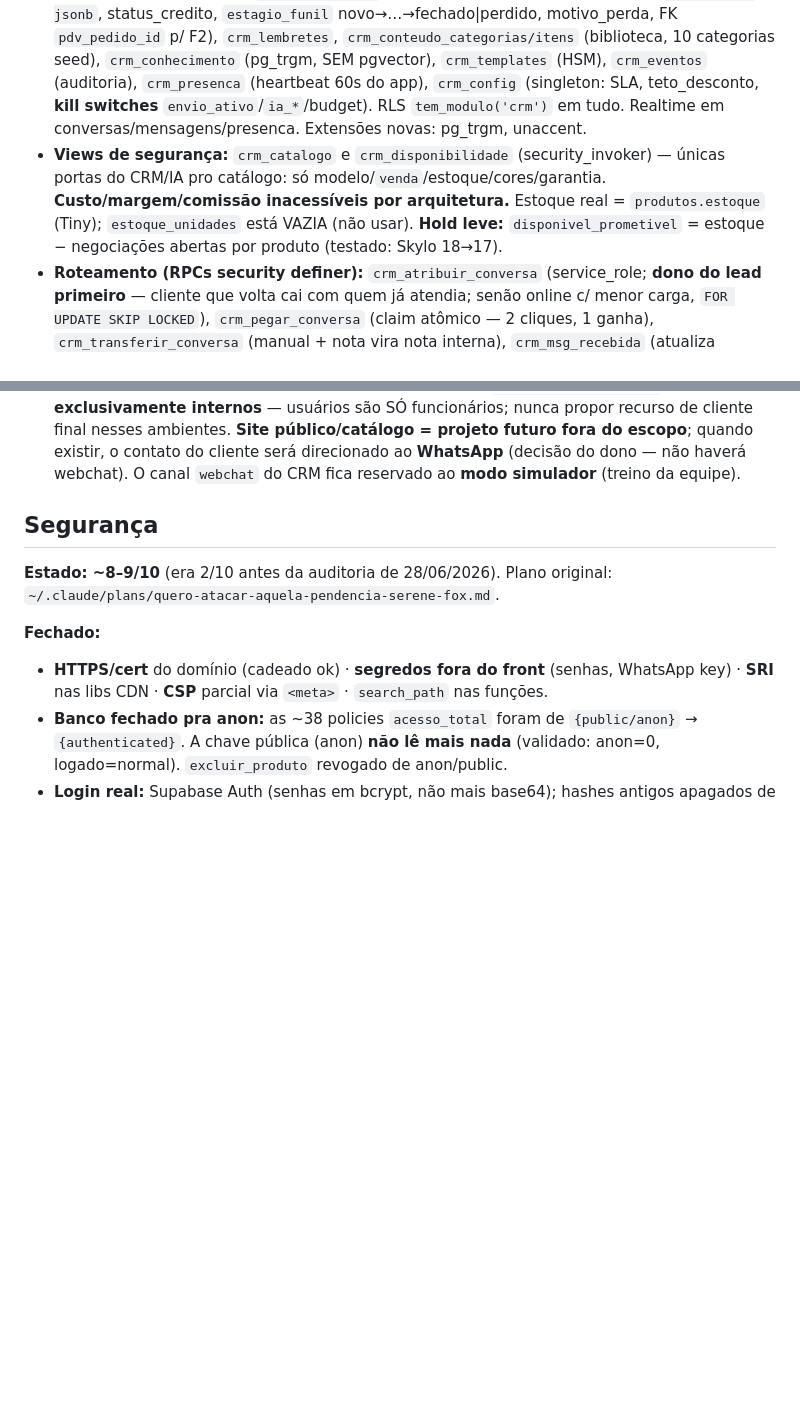
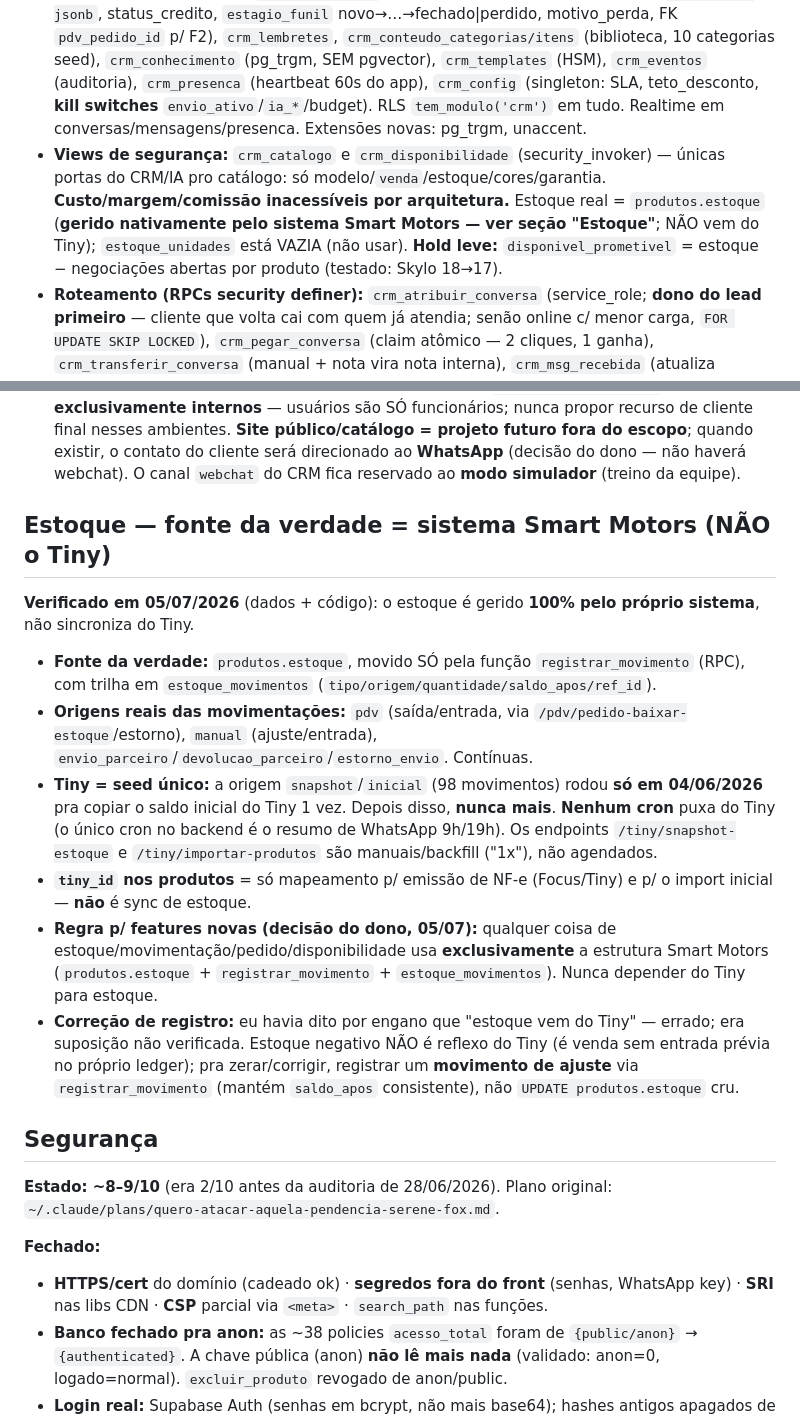
Before and after one commit to gab2ms/smart-motors-frontend, a Markdown page: CLAUDE.md, 2 parts joined by grey strips. Drawn GitHub-style; blank space fills up the shorter version.

Commit message:
Contexto: estoque é gerido pelo sistema Smart Motors, não pelo Tiny (verificado 05/07)
Verificação por dados+código: origem 'snapshot' do Tiny rodou só em 04/06/2026
(seed inicial); movimentações contínuas são todas nativas (pdv/manual/parceiro);
nenhum cron sincroniza do Tiny. Corrige afirmação anterior errada. Regra: features
de estoque usam só produtos.estoque + registrar_movimento + estoque_movimentos.

Co-Authored-By: Claude Opus 4.8 (1M context) <noreply@anthropic.com>

```diff
--- a/CLAUDE.md
+++ b/CLAUDE.md
@@ -43,7 +43,7 @@ Organizado **por assunto** — cada seção traz o **estado atual** daquele tema
 - **O que é:** central de comunicação p/ leads de anúncio (WhatsApp oficial; Instagram/Messenger na F2; TikTok só via Lead Gen — **não existe API de DM do TikTok**). App **dedicado** em React+Vite na **Vercel**: `https://smart-motors-crm.vercel.app` (projeto `smart-motors-crm`; pasta local `~/projetos/Smart Motors/crm/`, repo git próprio). Entrada pelo sistema: item **"CRM / Atendimento"** na sidebar → `abrirCRM()` (gated `_temModulo('crm')`) abre o app **já logado** (SSO: sessão no fragment `#sso=`, consumida e limpa via `history.replaceState`). Plano completo: `~/.claude/plans/preciso-desenvolver-um-crm-jiggly-sutherland.md` (v2, revisado por 5 agentes).
 - **Módulo/permissão:** `crm` (novo). `tem_modulo` atualizado (migração `crm_modulo_permissoes`): admin=tudo, operacional inclui `crm`, vendedores customizado ganharam `"crm"` no `modulos_permitidos`. Front espelhado (`TODOS_MODULOS`, `PERFIS_DEFAULT_MODULOS.operacional`, `NAV_TREE`, intercept no `showPage`). `crm-admin` reservado p/ dashboard/config (admin).
 - **Banco (migrações `crm_*`, 04/07/2026):** tabelas `crm_canais` (regras por canal: janela, template, outbound frio), `crm_contatos` (**unique(canal, canal_user_id)**; N contatos→1 `clientes`; lead≠cliente — só vincula por telefone `crm_casar_cliente_por_telefone`, nunca cria), `crm_conversas` (status aguardando|em_atendimento|ia|finalizada; **dono do lead** = atendente_id; `sla_pausado`; `janela_expira_em`), `crm_mensagens` (append-only, idempotente por unique(canal,canal_message_id), notas internas = remetente `nota_interna`), `crm_saida` (fila durável de envio c/ retry), `crm_negociacoes` (**dossiê da venda**: entrada+forma, `simulacoes jsonb`, status_credito, `estagio_funil` novo→…→fechado|perdido, motivo_perda, FK `pdv_pedido_id` p/ F2), `crm_lembretes`, `crm_conteudo_categorias/itens` (biblioteca, 10 categorias seed), `crm_conhecimento` (pg_trgm, SEM pgvector), `crm_templates` (HSM), `crm_eventos` (auditoria), `crm_presenca` (heartbeat 60s do app), `crm_config` (singleton: SLA, teto_desconto, **kill switches** `envio_ativo`/`ia_*`/budget). RLS `tem_modulo('crm')` em tudo. Realtime em conversas/mensagens/presenca. Extensões novas: pg_trgm, unaccent.
-- **Views de segurança:** `crm_catalogo` e `crm_disponibilidade` (security_invoker) — únicas portas do CRM/IA pro catálogo: só modelo/`venda`/estoque/cores/garantia. **Custo/margem/comissão inacessíveis por arquitetura.** Estoque real = `produtos.estoque` (Tiny); `estoque_unidades` está VAZIA (não usar). **Hold leve:** `disponivel_prometivel` = estoque − negociações abertas por produto (testado: Skylo 18→17).
+- **Views de segurança:** `crm_catalogo` e `crm_disponibilidade` (security_invoker) — únicas portas do CRM/IA pro catálogo: só modelo/`venda`/estoque/cores/garantia. **Custo/margem/comissão inacessíveis por arquitetura.** Estoque real = `produtos.estoque` (**gerido nativamente pelo sistema Smart Motors — ver seção "Estoque"**; NÃO vem do Tiny); `estoque_unidades` está VAZIA (não usar). **Hold leve:** `disponivel_prometivel` = estoque − negociações abertas por produto (testado: Skylo 18→17).
 - **Roteamento (RPCs security definer):** `crm_atribuir_conversa` (service_role; **dono do lead primeiro** — cliente que volta cai com quem já atendia; senão online c/ menor carga, `FOR UPDATE SKIP LOCKED`), `crm_pegar_conversa` (claim atômico — 2 cliques, 1 ganha), `crm_transferir_conversa` (manual + nota vira nota interna), `crm_msg_recebida` (atualiza conversa + reabre janela + rearma SLA). Testado E2E via SQL (atribuição, dono do lead, idempotência de wamid, hold). SLA/redistribuição automática por pg_cron = **F2 (pendente)**.
 - **Edge Functions:** `crm-meta-webhook` (verify_jwt=false; auth = HMAC `X-Hub-Signature-256`; GET hub.challenge; **200 imediato + processa em background**; idempotência; status callbacks nunca regridem; **opt-out SAIR/STOP** marca `opt_in=false`; baixa mídia pro bucket `crm-midia`; ramifica por `object` — WA/IG/Messenger no MESMO endpoint) e `crm-send` (verify_jwt=true; valida **no servidor**: kill switch, opt-out, **janela 24h** → fora dela só template aprovado; fila `crm_saida` com retry; mídia via signed URL). Secrets pendentes (dono): `CRM_META_APP_SECRET`, `CRM_WA_VERIFY_TOKEN`, `CRM_WA_TOKEN`, `CRM_WA_PHONE_NUMBER_ID`.
 - **App (crm/):** Login (email OU nome — mesma RPC `resolver_email_login`), Inbox (filas Aguardando/Meus/Em andamento/IA/Finalizadas, Realtime + **refetch na reconexão**, botão Pegar, quem está online), Conversa (thread, status ✓✓, mídia via signed URL, **nota interna** 📝, pausar SLA, transferir, lembrete, finalizar), painel **Negociação** (funil, modelo c/ disponibilidade prometível ao vivo, entrada/forma, **simulador de parcela** PMT c/ histórico, crédito, desconto auditado em `crm_eventos`), aba **Mensagens rápidas** (preço/estoque AO VIVO do banco + biblioteca por categoria). Tema dark/dourado `#f5c518`/Inter.
@@ -57,6 +57,15 @@ Organizado **por assunto** — cada seção traz o **estado atual** daquele tema
 - **F4+ (não construído):** Instagram/Messenger (App Review) · proposta PDF · gestão da biblioteca no app (upload de mídia) · avisos internos de lead parado via `wa-notify` · IA autônoma ("vende, não negocia" — desconto só humano, trava de arquitetura).
 - **Continuidade de tarefas:** estado vivo em `~/projetos/Smart Motors/_memoria/tarefa-atual.md` (regra no CLAUDE.md raiz — retomada automática após queda de sessão).
 - **Contexto de produto (dono, 05/07/2026):** o sistema (`smartmotorsapp.com.br`) e o CRM são **exclusivamente internos** — usuários são SÓ funcionários; nunca propor recurso de cliente final nesses ambientes. **Site público/catálogo = projeto futuro fora do escopo**; quando existir, o contato do cliente será direcionado ao **WhatsApp** (decisão do dono — não haverá webchat). O canal `webchat` do CRM fica reservado ao **modo simulador** (treino da equipe).
+
+## Estoque — fonte da verdade = sistema Smart Motors (NÃO o Tiny)
+**Verificado em 05/07/2026** (dados + código): o estoque é gerido **100% pelo próprio sistema**, não sincroniza do Tiny.
+- **Fonte da verdade:** `produtos.estoque`, movido SÓ pela função `registrar_movimento` (RPC), com trilha em `estoque_movimentos` (`tipo/origem/quantidade/saldo_apos/ref_id`).
+- **Origens reais das movimentações:** `pdv` (saída/entrada, via `/pdv/pedido-baixar-estoque`/estorno), `manual` (ajuste/entrada), `envio_parceiro`/`devolucao_parceiro`/`estorno_envio`. Contínuas.
+- **Tiny = seed único:** a origem `snapshot`/`inicial` (98 movimentos) rodou **só em 04/06/2026** pra copiar o saldo inicial do Tiny 1 vez. Depois disso, **nunca mais**. **Nenhum cron** puxa do Tiny (o único cron no backend é o resumo de WhatsApp 9h/19h). Os endpoints `/tiny/snapshot-estoque` e `/tiny/importar-produtos` são manuais/backfill ("1x"), não agendados.
+- **`tiny_id` nos produtos** = só mapeamento p/ emissão de NF-e (Focus/Tiny) e p/ o import inicial — **não** é sync de estoque.
+- **Regra p/ features novas (decisão do dono, 05/07):** qualquer coisa de estoque/movimentação/pedido/disponibilidade usa **exclusivamente** a estrutura Smart Motors (`produtos.estoque` + `registrar_movimento` + `estoque_movimentos`). Nunca depender do Tiny para estoque.
+- **Correção de registro:** eu havia dito por engano que "estoque vem do Tiny" — errado; era suposição não verificada. Estoque negativo NÃO é reflexo do Tiny (é venda sem entrada prévia no próprio ledger); pra zerar/corrigir, registrar um **movimento de ajuste** via `registrar_movimento` (mantém `saldo_apos` consistente), não `UPDATE produtos.estoque` cru.
 
 ## Segurança
 **Estado: ~8–9/10** (era 2/10 antes da auditoria de 28/06/2026). Plano original: `~/.claude/plans/quero-atacar-aquela-pendencia-serene-fox.md`.
```
